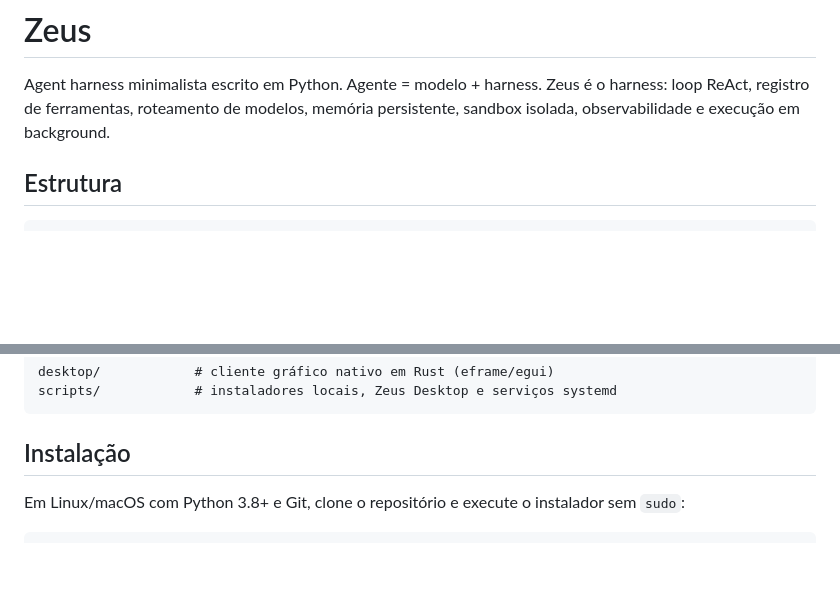
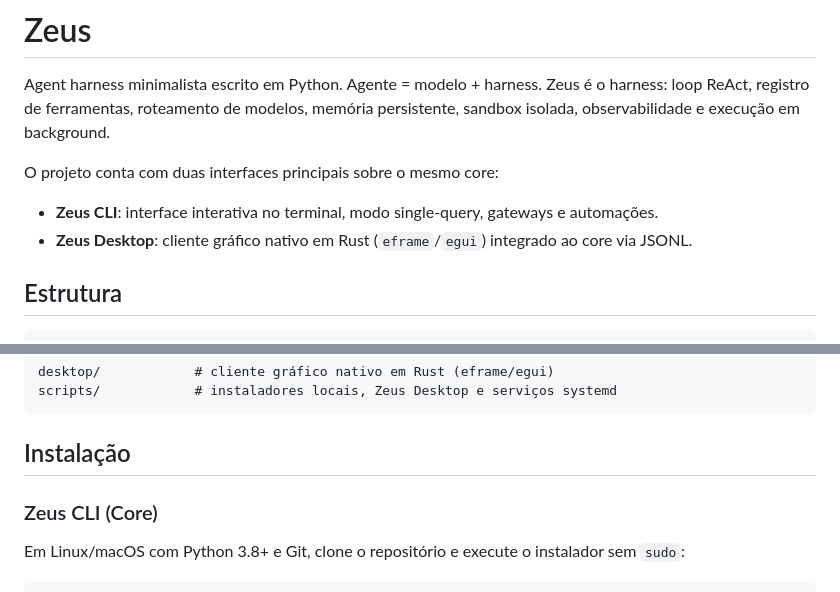
Before and after one commit to vps28app-web/zeus-agent, a Markdown page: README.md, 2 parts joined by grey strips. Drawn GitHub-style; blank space fills up the shorter version.

Commit message:
docs: clarify Zeus CLI and Zeus Desktop sections in README

````diff
--- a/README.md
+++ b/README.md
@@ -1,6 +1,10 @@
 # Zeus
 
 Agent harness minimalista escrito em Python. Agente = modelo + harness. Zeus é o harness: loop ReAct, registro de ferramentas, roteamento de modelos, memória persistente, sandbox isolada, observabilidade e execução em background.
+
+O projeto conta com duas interfaces principais sobre o mesmo core:
+- **Zeus CLI**: interface interativa no terminal, modo single-query, gateways e automações.
+- **Zeus Desktop**: cliente gráfico nativo em Rust (`eframe`/`egui`) integrado ao core via JSONL.
 
 ## Estrutura
 
@@ -20,6 +24,8 @@ scripts/            # instaladores locais, Zeus Desktop e serviços systemd
 ```
 
 ## Instalação
+
+### Zeus CLI (Core)
 
 Em Linux/macOS com Python 3.8+ e Git, clone o repositório e execute o instalador sem `sudo`:
 
````
